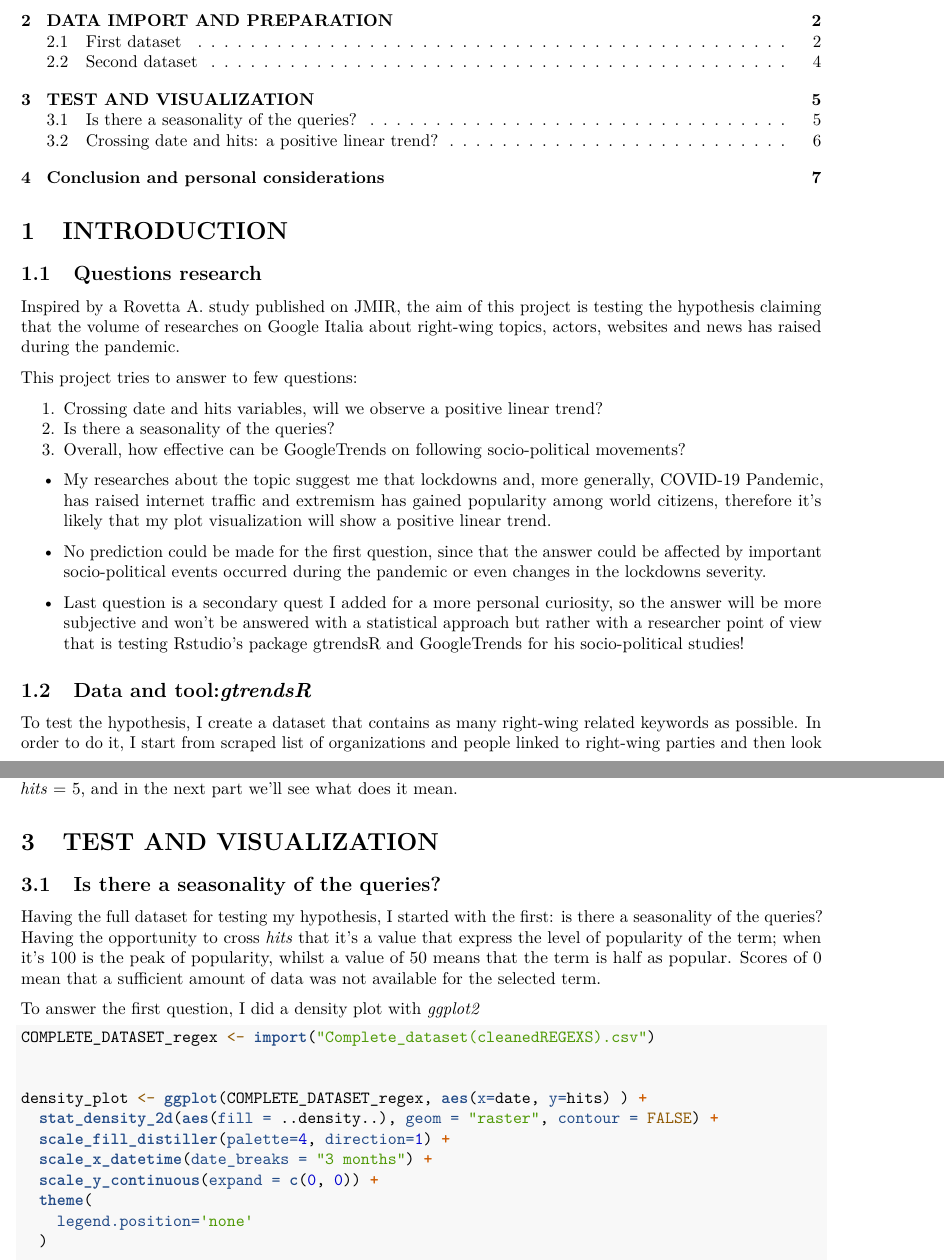
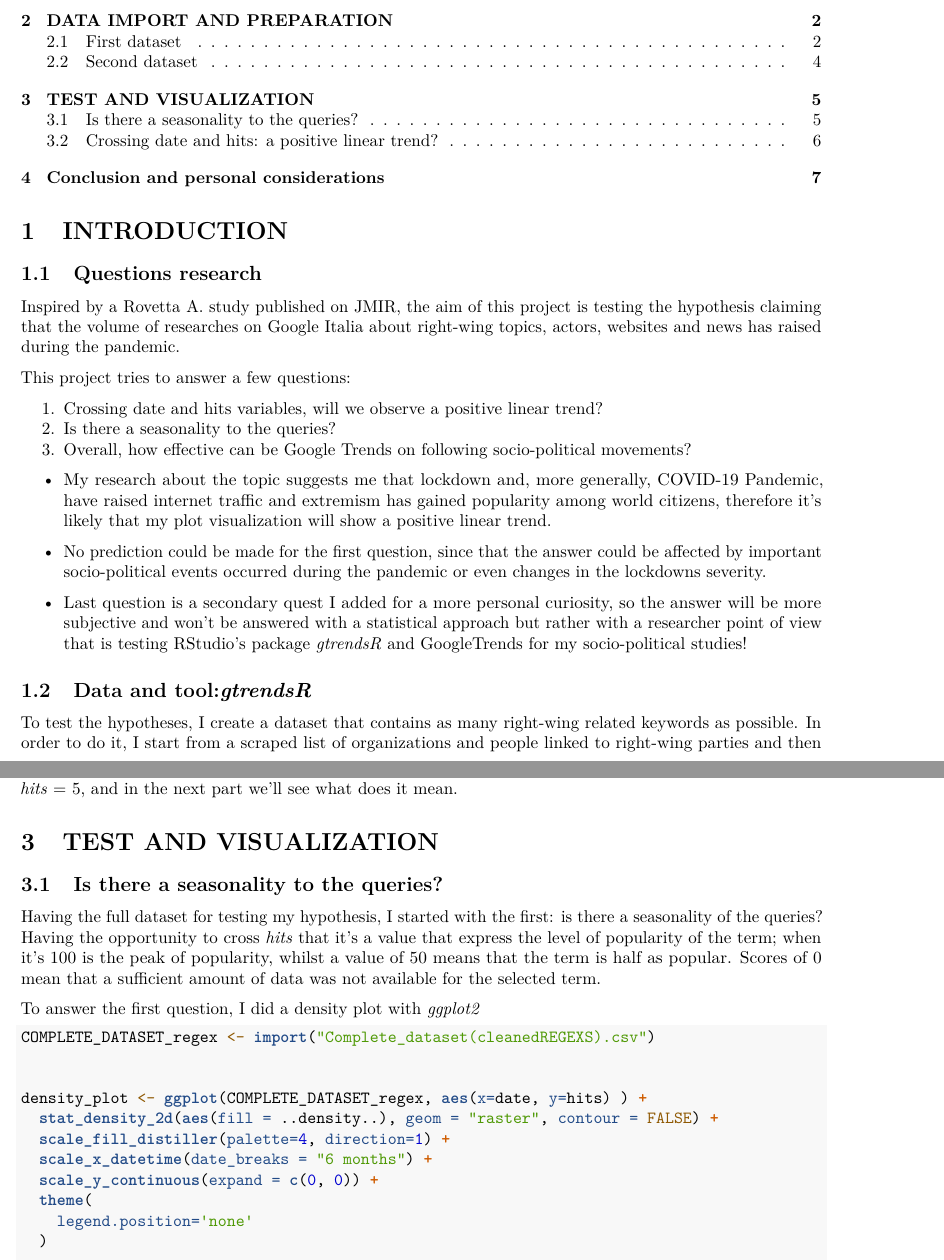
Before and after one commit to AntonioAlaia/GoogleTrendsClone, an R Markdown document (output/ProjectReport.Rmd): two parts of pages 1 and 5 of 7, joined at a grey line, cut so that both start at the same text. Rendered offline with R 4.5, knitr and Pandoc, then LaTeX, with nearby package versions; code that draws random numbers runs with fixed seeds of ours.

Commit message:
fixed errors, warnings and grammar :ok_hand:

```diff
--- a/output/ProjectReport.Rmd
+++ b/output/ProjectReport.Rmd
@@ -19,21 +19,21 @@ output:
 
 Inspired by a Rovetta A. study published on JMIR, the aim of this project is testing the hypothesis claiming that the volume of researches on Google Italia about right-wing topics, actors, websites and news has raised during the pandemic.
 
-This project tries to answer to few questions:
+This project tries to answer a few questions:
 
 1. Crossing date and hits variables, will we observe a positive linear trend?
-2. Is there a seasonality of the queries?
-3. Overall, how effective can be GoogleTrends on following socio-political movements?
+2. Is there a seasonality to the queries?
+3. Overall, how effective can be Google Trends on following socio-political movements?
 
-* My researches about the topic suggest me that lockdowns and, more generally, COVID-19 Pandemic, has raised internet traffic and extremism has gained popularity among world citizens, therefore it's likely that my plot visualization will show a positive linear trend.
+* My research about the topic suggests me that lockdown and, more generally, COVID-19 Pandemic, have raised internet traffic and extremism has gained popularity among world citizens, therefore it's likely that my plot visualization will show a positive linear trend.
 
 * No prediction could be made for the first question, since that the answer could be affected by important socio-political events occurred during the pandemic or even changes in the lockdowns severity.
 
-* Last question is a secondary quest I added for a more personal curiosity, so the answer will be more subjective and won't be answered with a statistical approach but rather with a researcher point of view that is testing Rstudio's package gtrendsR and GoogleTrends for his socio-political studies!
+* Last question is a secondary quest I added for a more personal curiosity, so the answer will be more subjective and won't be answered with a statistical approach but rather with a researcher point of view that is testing RStudio's package *gtrendsR* and GoogleTrends for my socio-political studies!
 
 ## Data and tool:*gtrendsR*
 
-To test the hypothesis, I create a dataset that contains as many right-wing related keywords as possible. In order to do it, I start from scraped list of organizations and people linked to right-wing parties and then look for related queries trying to identify the trending keywords among users.
+To test the hypotheses, I create a dataset that contains as many right-wing related keywords as possible. In order to do it, I start from a scraped list of organizations and people linked to right-wing parties and then look for related queries trying to identify the trending keywords among users.
 
 The starting list is obtained by scraping an already existing map made by patriaindipendente.it. The best way to import a dataset with all trending searches on Google is by using Google Trends and, since I'm exclusively using RStudio to work on this project, I employ gtrendsR package (more info...). This package allows us to get a dataset with different variables: geo, time, keywords and onlyInterest (a boolean that allows to call ONLY the interest_over_time or not).
 
@@ -237,7 +237,7 @@ For the sake of the next regression, I had to cut all the values that fall below
 
 # TEST AND VISUALIZATION
 
-## Is there a seasonality of the queries?
+## Is there a seasonality to the queries?
 
 Having the full dataset for testing my hypothesis, I started with the first: is there a seasonality of the queries?
 Having the opportunity to cross *hits* that it's a value that express the level of popularity of the term; when it's 100 is the peak of popularity, whilst a value of 50 means that the term is half as popular.
@@ -253,7 +253,7 @@ COMPLETE_DATASET_regex <- import("Complete_dataset(cleanedREGEXS).csv")
 density_plot <- ggplot(COMPLETE_DATASET_regex, aes(x=date, y=hits) ) +
   stat_density_2d(aes(fill = ..density..), geom = "raster", contour = FALSE) +
   scale_fill_distiller(palette=4, direction=1) +
-  scale_x_datetime(date_breaks = "3 months") +
+  scale_x_datetime(date_breaks = "6 months") +
   scale_y_continuous(expand = c(0, 0)) +
   theme(
     legend.position='none'
```
Also changed, not shown: output/ProjectReport.pdf, output/ProjectReport.Rmd (6 more changed lines).
